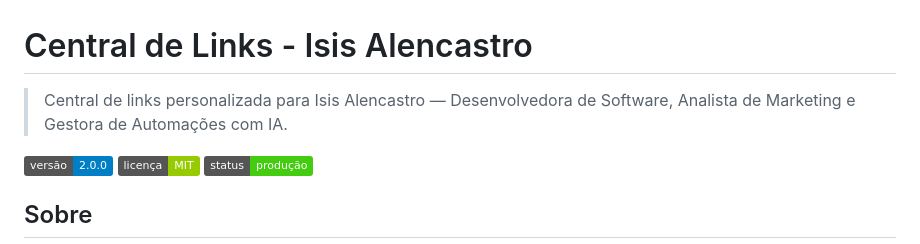
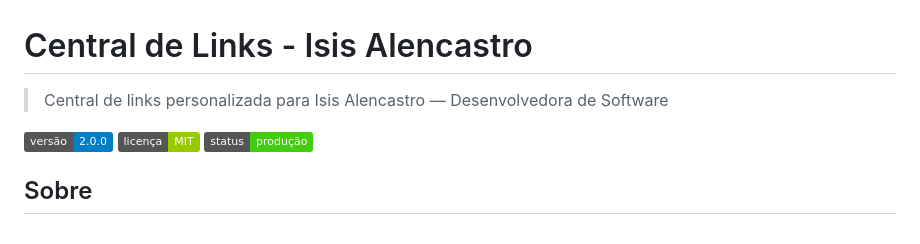
Before and after one commit to isisalencastro/centralinks, a Markdown page: README.md, the part around the change. Rendered like a GitHub page; badges without logos.

Commit message:
Update README to focus on software development
Removed marketing and automation management description.

```diff
--- a/README.md
+++ b/README.md
@@ -1,6 +1,6 @@
 # Central de Links - Isis Alencastro
 
-> Central de links personalizada para Isis Alencastro — Desenvolvedora de Software, Analista de Marketing e Gestora de Automações com IA.
+> Central de links personalizada para Isis Alencastro — Desenvolvedora de Software
 
 ![Version](https://img.shields.io/badge/versão-2.0.0-blue)
 ![License](https://img.shields.io/badge/licença-MIT-green)
```
